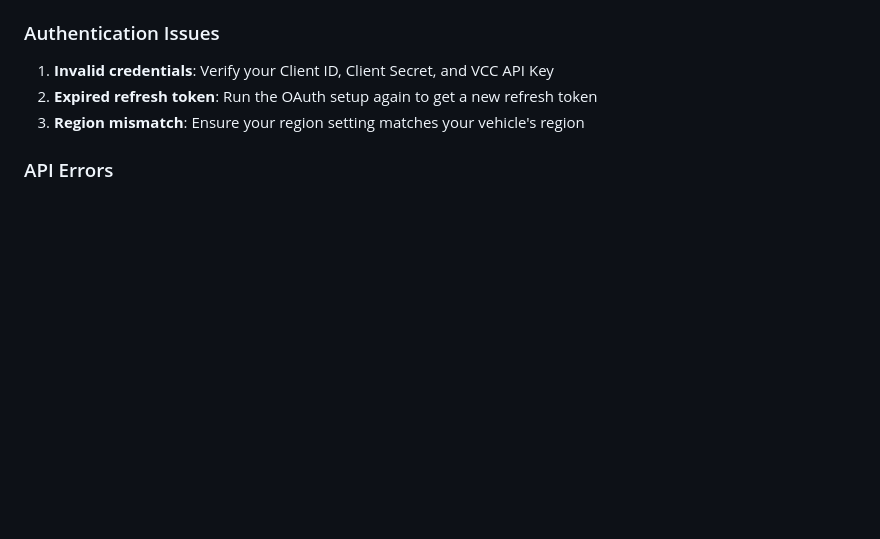
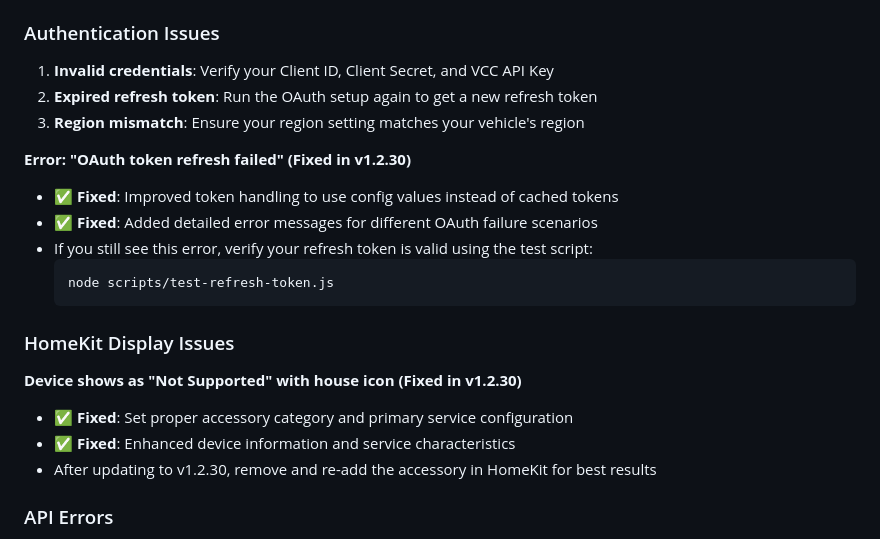
Before and after one commit to jcfield-boop/homebridge-volvoEX30, a Markdown page: README.md, the part around the change. Rendered like a GitHub page; blank space fills up the shorter version.

````diff
--- a/README.md
+++ b/README.md
@@ -267,6 +267,21 @@ npm list -g --depth=0 | grep homebridge-volvo-ex30
 2. **Expired refresh token**: Run the OAuth setup again to get a new refresh token
 3. **Region mismatch**: Ensure your region setting matches your vehicle's region
 
+**Error: "OAuth token refresh failed" (Fixed in v1.2.30)**
+- ✅ **Fixed**: Improved token handling to use config values instead of cached tokens
+- ✅ **Fixed**: Added detailed error messages for different OAuth failure scenarios
+- If you still see this error, verify your refresh token is valid using the test script:
+  ```bash
+  node scripts/test-refresh-token.js
+  ```
+
+### HomeKit Display Issues
+
+**Device shows as "Not Supported" with house icon (Fixed in v1.2.30)**
+- ✅ **Fixed**: Set proper accessory category and primary service configuration
+- ✅ **Fixed**: Enhanced device information and service characteristics
+- After updating to v1.2.30, remove and re-add the accessory in HomeKit for best results
+
 ### API Errors
 
 1. **Rate limit exceeded**: Increase polling interval or reduce API calls
````
Also changed, not shown: CHANGELOG.md (+20 -0 lines), RELEASE_NOTES_v1.2.30.md (added, +65 -0 lines).
